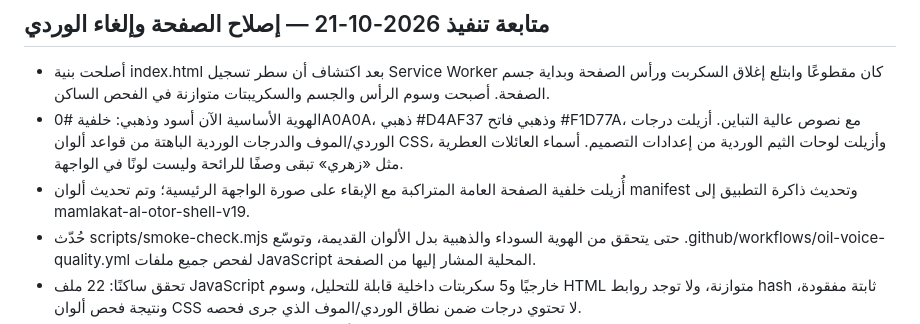
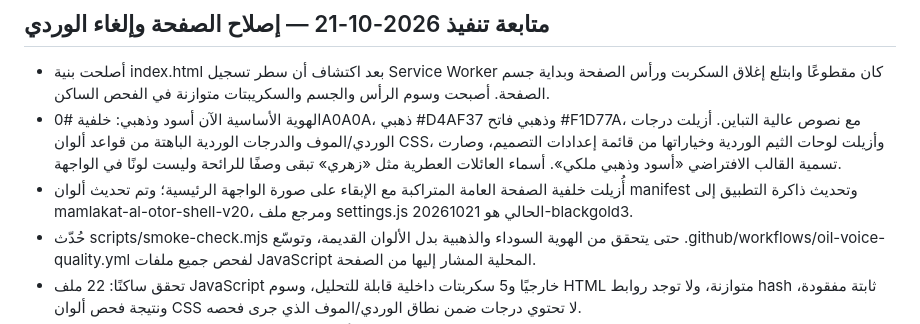
Before and after one commit to mo775kk/Mamlkt-alotor, a Markdown page: PROJECT-STATE.md, the part around the change. Drawn GitHub-style.

Commit message:
Update project state with final theme cache and selector cleanup

```diff
--- a/PROJECT-STATE.md
+++ b/PROJECT-STATE.md
@@ -595,8 +595,8 @@
 
 ## متابعة تنفيذ 2026-10-21 — إصلاح الصفحة وإلغاء الوردي
 - أصلحت بنية index.html بعد اكتشاف أن سطر تسجيل Service Worker كان مقطوعًا وابتلع إغلاق السكربت ورأس الصفحة وبداية جسم الصفحة. أصبحت وسوم الرأس والجسم والسكريبتات متوازنة في الفحص الساكن.
-- الهوية الأساسية الآن أسود وذهبي: خلفية #0A0A0A، ذهبي #D4AF37 وذهبي فاتح #F1D77A، مع نصوص عالية التباين. أزيلت درجات الوردي/الموف والدرجات الوردية الباهتة من قواعد ألوان CSS، وأزيلت لوحات الثيم الوردية من إعدادات التصميم. أسماء العائلات العطرية مثل «زهري» تبقى وصفًا للرائحة وليست لونًا في الواجهة.
-- أُزيلت خلفية الصفحة العامة المتراكبة مع الإبقاء على صورة الواجهة الرئيسية؛ وتم تحديث ألوان manifest وتحديث ذاكرة التطبيق إلى mamlakat-al-otor-shell-v19.
+- الهوية الأساسية الآن أسود وذهبي: خلفية #0A0A0A، ذهبي #D4AF37 وذهبي فاتح #F1D77A، مع نصوص عالية التباين. أزيلت درجات الوردي/الموف والدرجات الوردية الباهتة من قواعد ألوان CSS، وأزيلت لوحات الثيم الوردية وخياراتها من قائمة إعدادات التصميم، وصارت تسمية القالب الافتراضي «أسود وذهبي ملكي». أسماء العائلات العطرية مثل «زهري» تبقى وصفًا للرائحة وليست لونًا في الواجهة.
+- أُزيلت خلفية الصفحة العامة المتراكبة مع الإبقاء على صورة الواجهة الرئيسية؛ وتم تحديث ألوان manifest وتحديث ذاكرة التطبيق إلى mamlakat-al-otor-shell-v20، ومرجع ملف settings.js الحالي هو 20261021-blackgold3.
 - حُدّث scripts/smoke-check.mjs حتى يتحقق من الهوية السوداء والذهبية بدل الألوان القديمة، وتوسّع .github/workflows/oil-voice-quality.yml لفحص جميع ملفات JavaScript المحلية المشار إليها من الصفحة.
 - تحقق ساكنًا: 22 ملف JavaScript خارجيًا و5 سكربتات داخلية قابلة للتحليل، وسوم HTML متوازنة، ولا توجد روابط hash ثابتة مفقودة، ونتيجة فحص ألوان CSS لا تحتوي درجات ضمن نطاق الوردي/الموف الذي جرى فحصه.
 - هذه نتائج فحص الشيفرة وليست اختبار تشغيل داخل متصفح أو على هاتف. لم يتوفر تأكيد مرئي مباشر للنشر الحي، كما لم تظهر نتيجة CI مكتملة يمكن اعتمادها؛ يجب مراجعة نتيجة GitHub Actions ومظهر الموقع المنشور قبل اعتباره جاهزًا نهائيًا.
```
